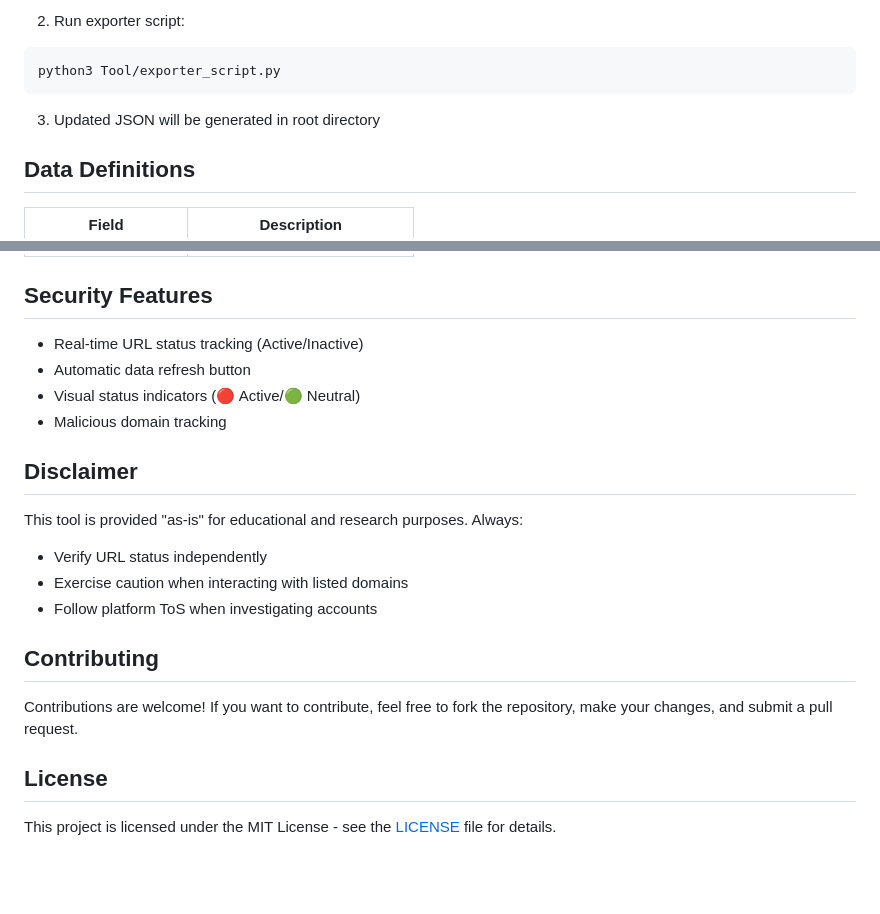
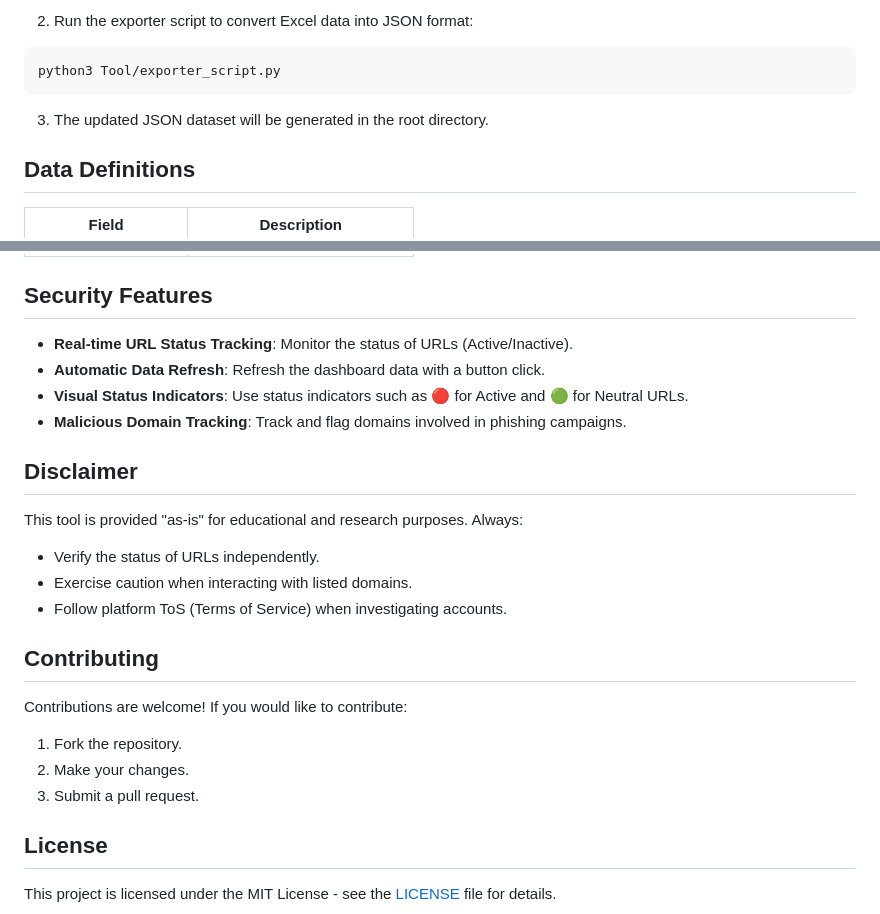
Before and after one commit to ThatSINEWAVE/Malicious-URLs-DB, a Markdown page: README.md, 2 parts joined by grey strips. GitHub-like rendering; blank space fills up the shorter version.

````diff
--- a/README.md
+++ b/README.md
@@ -59,10 +65,10 @@ cd docs && python3 -m http.server 8000
 
-2. Run exporter script:
+2. Run the exporter script to convert Excel data into JSON format:
 ```bash
 python3 Tool/exporter_script.py
 ```
 
-3. Updated JSON will be generated in root directory
+3. The updated JSON dataset will be generated in the root directory.
 
 ## Data Definitions
 
@@ -82,21 +88,24 @@ python3 Tool/exporter_script.py
 
 ## Security Features
 
-- Real-time URL status tracking (Active/Inactive)
-- Automatic data refresh button
-- Visual status indicators (🔴 Active/🟢 Neutral)
-- Malicious domain tracking
+- **Real-time URL Status Tracking**: Monitor the status of URLs (Active/Inactive).
+- **Automatic Data Refresh**: Refresh the dashboard data with a button click.
+- **Visual Status Indicators**: Use status indicators such as 🔴 for Active and 🟢 for Neutral URLs.
+- **Malicious Domain Tracking**: Track and flag domains involved in phishing campaigns.
 
 ## Disclaimer
 
 This tool is provided "as-is" for educational and research purposes. Always:
-- Verify URL status independently
-- Exercise caution when interacting with listed domains
-- Follow platform ToS when investigating accounts
+- Verify the status of URLs independently.
+- Exercise caution when interacting with listed domains.
+- Follow platform ToS (Terms of Service) when investigating accounts.
 
 ## Contributing
 
-Contributions are welcome! If you want to contribute, feel free to fork the repository, make your changes, and submit a pull request.
+Contributions are welcome! If you would like to contribute:
+1. Fork the repository.
+2. Make your changes.
+3. Submit a pull request.
 
 ## License
 
````
Also changed, not shown: other parts of README.md (+18 -12 lines), .github/SCREENSHOTS/Malicious-URLs-DB.png.
